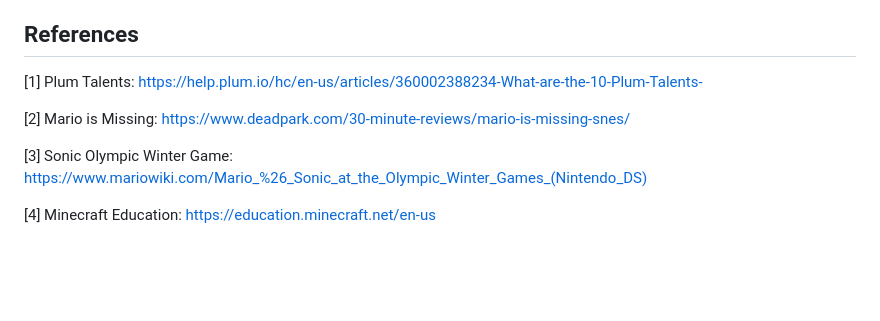
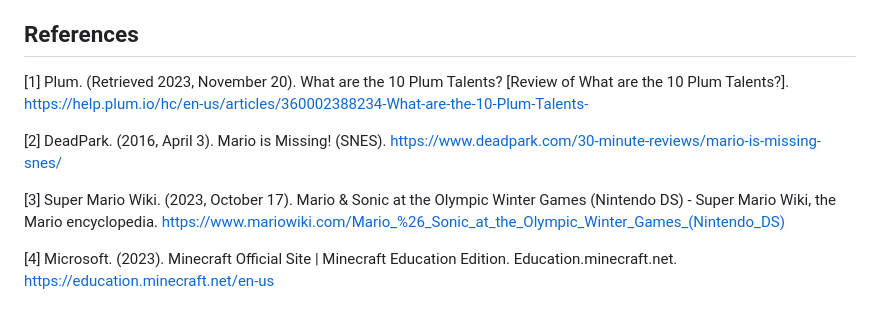
Before and after one commit to COMP2281/software-engineering-group-17, a Markdown page: documentation/Requirement-Specification.md, the part around the change. GitHub-like rendering; blank space fills up the shorter version.

Commit message:
Add References (#45)

```diff
--- a/documentation/Requirement-Specification.md
+++ b/documentation/Requirement-Specification.md
@@ -414,10 +414,13 @@ The chart takes into account the number of members and the weekly workload we ha
 
 ## References
 
-[1] Plum Talents: https://help.plum.io/hc/en-us/articles/360002388234-What-are-the-10-Plum-Talents-
+[1] Plum. (Retrieved 2023, November 20). What are the 10 Plum Talents? [Review of What are the 10 Plum Talents?]. https://help.plum.io/hc/en-us/articles/360002388234-What-are-the-10-Plum-Talents-
 
-[2] Mario is Missing: https://www.deadpark.com/30-minute-reviews/mario-is-missing-snes/
 
-[3] Sonic Olympic Winter Game: https://www.mariowiki.com/Mario_%26_Sonic_at_the_Olympic_Winter_Games_(Nintendo_DS)
+[2] DeadPark. (2016, April 3). Mario is Missing! (SNES). https://www.deadpark.com/30-minute-reviews/mario-is-missing-snes/
 
-[4] Minecraft Education: https://education.minecraft.net/en-us
+
+[3] Super Mario Wiki. (2023, October 17). Mario & Sonic at the Olympic Winter Games (Nintendo DS) - Super Mario Wiki, the Mario encyclopedia. https://www.mariowiki.com/Mario_%26_Sonic_at_the_Olympic_Winter_Games_(Nintendo_DS)
+
+
+[4] Microsoft. (2023). Minecraft Official Site | Minecraft Education Edition. Education.minecraft.net. https://education.minecraft.net/en-us
```
